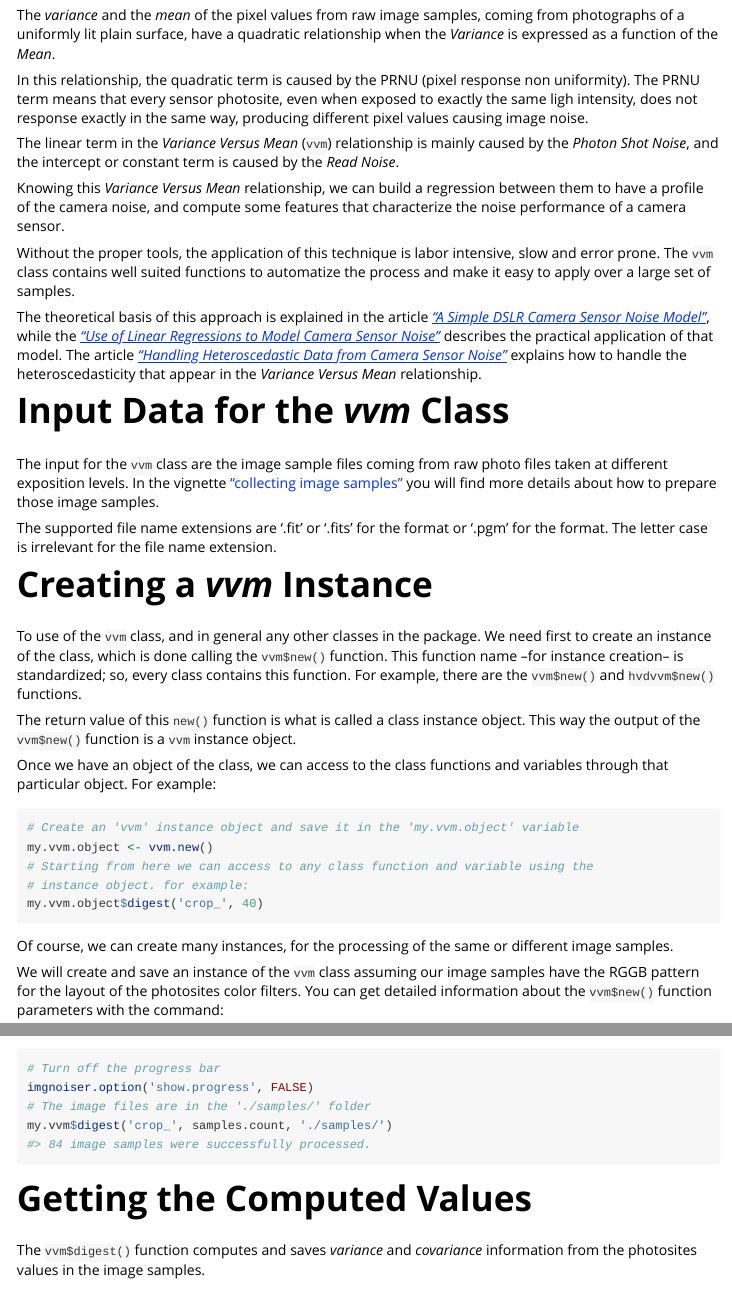
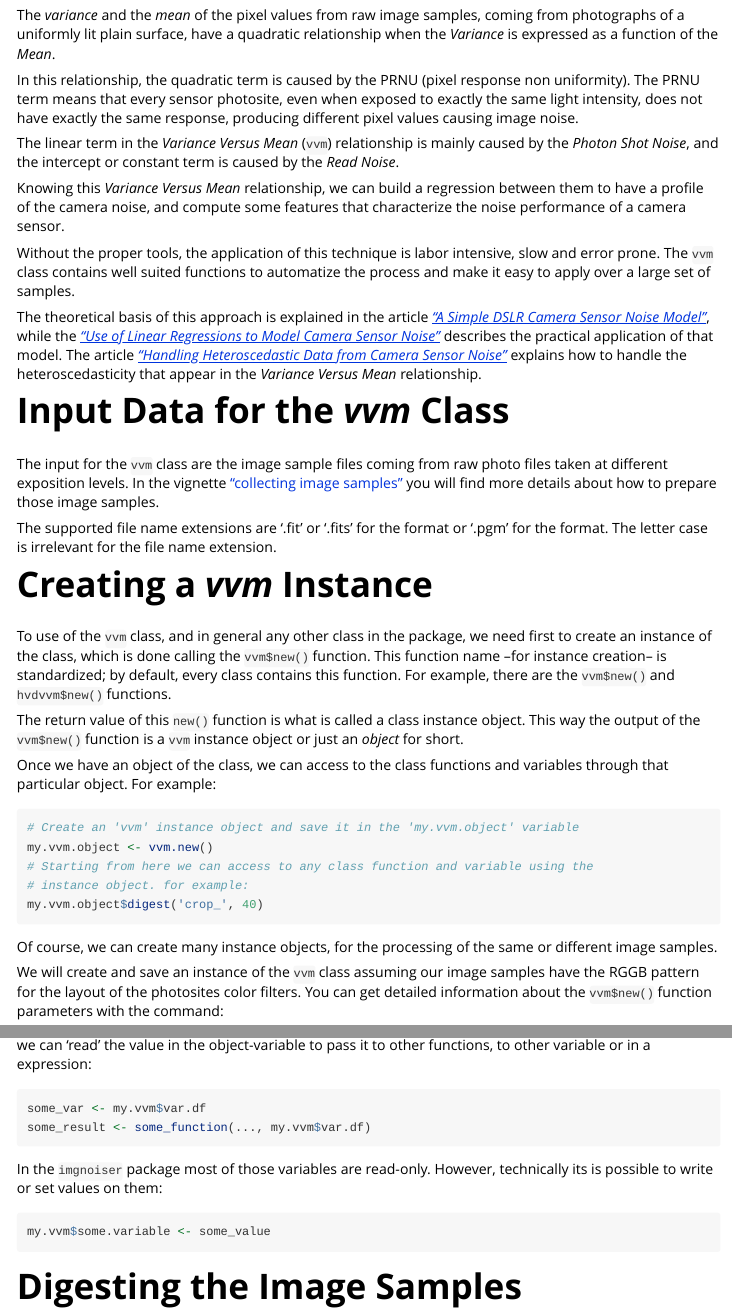
Before and after one commit to oscardelama/imgnoiser, an R Markdown document (vignettes/vvm-introduction.Rmd): the page in a window 1100 px wide, from 560 px down, and a second part further down, joined at a grey line. Rendered offline with R 4.5, knitr and Pandoc, with nearby package versions; some code elsewhere in the file could not run offline.

Commit message:
Update documentation with new style of object printing

````diff
--- a/vignettes/vvm-introduction.Rmd
+++ b/vignettes/vvm-introduction.Rmd
@@ -48,15 +53,30 @@ In the code examples, the function output is presented prefixed by `#>`, while a
 
 # The *vvm* Technique # {#vvm-proc}
 
-The *variance* and the *mean* of the pixel values from raw image samples, coming from photographs of a uniformly lit plain surface, have a quadratic relationship when the *Variance* is expressed as a function of the *Mean*.
+The *variance* and the *mean* of the pixel values from raw image
+samples, coming from photographs of a uniformly lit plain surface, have
+a quadratic relationship when the *Variance* is expressed as a function
+of the *Mean*.
 
-In this relationship, the quadratic term is caused by the PRNU (pixel response non uniformity). The PRNU term means that every sensor photosite, even when exposed to exactly the same ligh intensity, does not response exactly in the same way, producing different pixel values causing image noise.
+In this relationship, the quadratic term is caused by the PRNU (pixel
+response non uniformity). The PRNU term means that every sensor
+photosite, even when exposed to exactly the same light intensity, does
+not have exactly the same response, producing different pixel values
+causing image noise.
 
-The linear term in the *Variance Versus Mean* (`vvm`) relationship is mainly caused by the *Photon Shot Noise*, and the intercept or constant term is caused by the *Read Noise*.
+The linear term in the *Variance Versus Mean* (`vvm`) relationship is
+mainly caused by the *Photon Shot Noise*, and the intercept or constant
+term is caused by the *Read Noise*.
 
-Knowing this *Variance Versus Mean* relationship, we can build a regression between them to have a profile of the camera noise, and compute some features that characterize the noise performance of a camera sensor.
+Knowing this *Variance Versus Mean* relationship, we can build a
+regression between them to have a profile of the camera noise, and
+compute some features that characterize the noise performance of a
+camera sensor.
 
-Without the proper tools, the application of this technique is labor intensive, slow and error prone. The `vvm` class contains well suited functions to automatize the process and make it easy to apply over a large set of samples.
+Without the proper tools, the application of this technique is labor
+intensive, slow and error prone. The `vvm` class contains well suited
+functions to automatize the process and make it easy to apply over a
+large set of samples.
 
 The theoretical basis of this approach is explained in the article [*"A Simple DSLR Camera Sensor Noise Model"*](http://www.odelama.com/photo/A-Simple-DSLR-Camera-Sensor-Noise-Model/#VVM-theo), while the [*"Use of Linear Regressions to Model Camera Sensor Noise"*](http://www.odelama.com/photo/Use-of-Linear-Regressions-to-Model-Camera-Sensor-Noise/#vvm-app) describes the practical application of that model. The article [*"Handling Heteroscedastic Data from Camera Sensor Noise"*](http://www.odelama.com/data-analysis/Handling-Heteroscedastic-Data-from-Camera-Sensor-Noise/#h-solve-hetero) explains how to handle the heteroscedasticity that appear in the *Variance Versus Mean* relationship.
 
@@ -68,11 +88,18 @@ The supported file name extensions are '.fit' or '.fits' for the \href{http://fi
 
 # Creating a *vvm* Instance {#create}
 
-To use of the `vvm` class, and in general any other classes in the package. We need first to create an instance of the class, which is done calling the `vvm$new()` function. This function name --for instance creation-- is standardized; so, every class contains this function. For example, there are the `vvm$new()` and `hvdvvm$new()` functions.
+To use of the `vvm` class, and in general any other class in the
+package, we need first to create an instance of the class, which is done
+calling the `vvm$new()` function. This function name --for instance
+creation-- is standardized; by default, every class contains this function. For
+example, there are the `vvm$new()` and `hvdvvm$new()` functions.
 
-The return value of this `new()` function is what is called a class instance object. This way the output of the `vvm$new()` function is a `vvm` instance object.
+The return value of this `new()` function is what is called a class
+instance object. This way the output of the `vvm$new()` function is a
+`vvm` instance object or just an *object* for short.
 
-Once we have an object of the class, we can access to the class functions and variables through that particular object. For example:
+Once we have an object of the class, we can access to the class
+functions and variables through that particular object. For example:
 
 ```{r eval=FALSE}
 # Create an 'vvm' instance object and save it in the 'my.vvm.object' variable
@@ -82,9 +109,13 @@ my.vvm.object <- vvm.new()
 my.vvm.object$digest('crop_', 40)
 ```
 
-Of course, we can create many instances, for the processing of the same or different image samples.
+Of course, we can create many instance objects, for the processing of the same
+or different image samples.
 
-We will create and save an instance of the `vvm` class assuming our image samples have the RGGB pattern for the layout of the photosites color filters. You can get detailed information about the `vvm$new()` function parameters with the command:
+We will create and save an instance of the `vvm` class assuming our
+image samples have the RGGB pattern for the layout of the photosites
+color filters. You can get detailed information about the `vvm$new()`
+function parameters with the command:
 
 ```{r eval=FALSE}
 help('vvm$new')
@@ -106,3 +139,15 @@ Notice in the above list, there are some elements with the "active binding" tag.
+For example, the `vvm` class includes the `var.df` variable containing a data frame with noise information. As usual, we can access to that component through the class object, `my.var` in our examples. As any R variable, we can 'read' the value in the object-variable to pass it to other functions, to other variable or in a expression:
+
+```{r eval=FALSE}
+some_var <- my.vvm$var.df
+some_result <- some_function(..., my.vvm$var.df)
+```
+
+In the `imgnoiser` package most of those variables are read-only. However, technically its is possible to write or set values on them:
+
+```{r eval=FALSE}
+my.vvm$some.variable <- some_value
+```
 
 # Digesting the Image Samples {#digest}
 
````
Also changed, not shown: vignettes/hvdvm-introduction.Rmd (+17 -2 lines), vignettes/vvm-introduction.Rmd (15 more changed lines).
